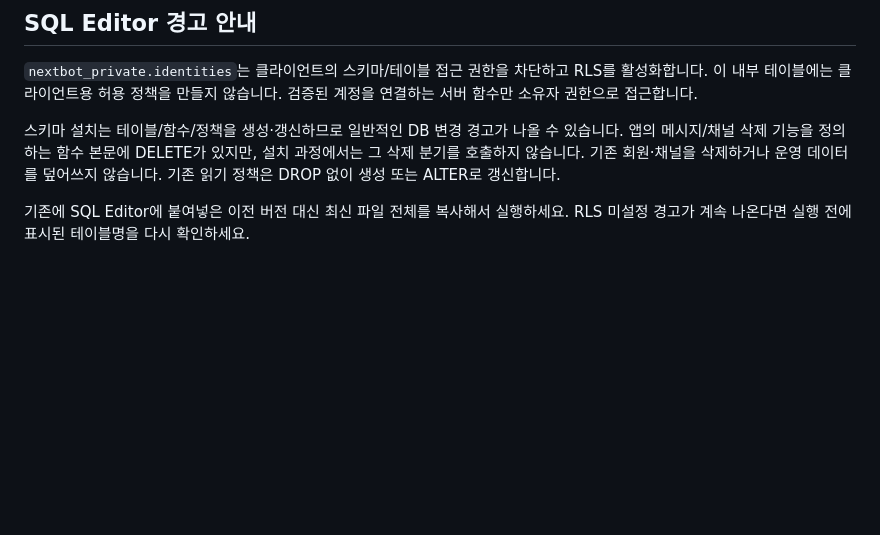
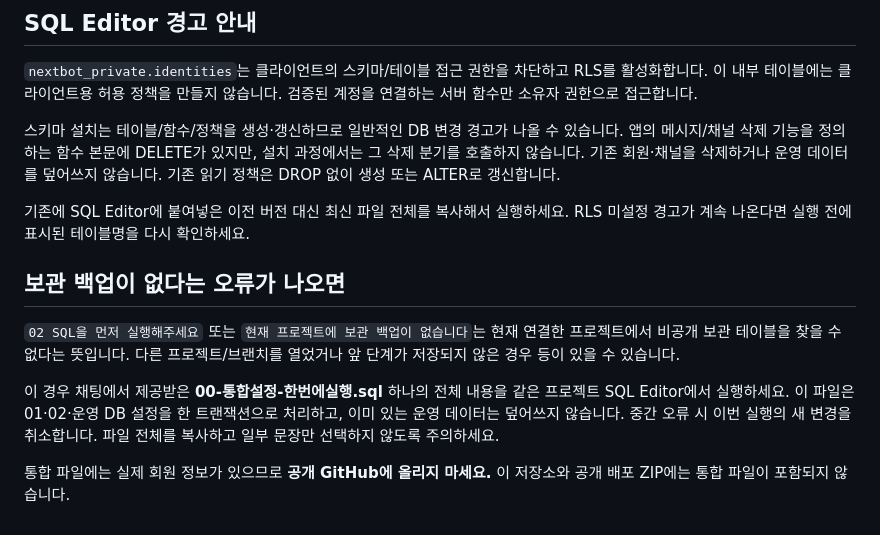
Before and after one commit to meltedsnowman2012/robofest2027, a Markdown page: SUPABASE_SETUP.md, the part around the change. Rendered like a GitHub page; blank space fills up the shorter version.

Commit message:
Document private all-in-one setup for missing staging tables

```diff
--- a/SUPABASE_SETUP.md
+++ b/SUPABASE_SETUP.md
@@ -87,3 +87,11 @@ Gemini 비밀 키를 브라우저에 저장하고 직접 호출하던 코드는
 스키마 설치는 테이블/함수/정책을 생성·갱신하므로 일반적인 DB 변경 경고가 나올 수 있습니다. 앱의 메시지/채널 삭제 기능을 정의하는 함수 본문에 DELETE가 있지만, 설치 과정에서는 그 삭제 분기를 호출하지 않습니다. 기존 회원·채널을 삭제하거나 운영 데이터를 덮어쓰지 않습니다. 기존 읽기 정책은 DROP 없이 생성 또는 ALTER로 갱신합니다.
 
 기존에 SQL Editor에 붙여넣은 이전 버전 대신 최신 파일 전체를 복사해서 실행하세요. RLS 미설정 경고가 계속 나온다면 실행 전에 표시된 테이블명을 다시 확인하세요.
+
+## 보관 백업이 없다는 오류가 나오면
+
+`02 SQL을 먼저 실행해주세요` 또는 `현재 프로젝트에 보관 백업이 없습니다`는 현재 연결한 프로젝트에서 비공개 보관 테이블을 찾을 수 없다는 뜻입니다. 다른 프로젝트/브랜치를 열었거나 앞 단계가 저장되지 않은 경우 등이 있을 수 있습니다.
+
+이 경우 채팅에서 제공받은 **00-통합설정-한번에실행.sql** 하나의 전체 내용을 같은 프로젝트 SQL Editor에서 실행하세요. 이 파일은 01·02·운영 DB 설정을 한 트랜잭션으로 처리하고, 이미 있는 운영 데이터는 덮어쓰지 않습니다. 중간 오류 시 이번 실행의 새 변경을 취소합니다. 파일 전체를 복사하고 일부 문장만 선택하지 않도록 주의하세요.
+
+통합 파일에는 실제 회원 정보가 있으므로 **공개 GitHub에 올리지 마세요.** 이 저장소와 공개 배포 ZIP에는 통합 파일이 포함되지 않습니다.
```
